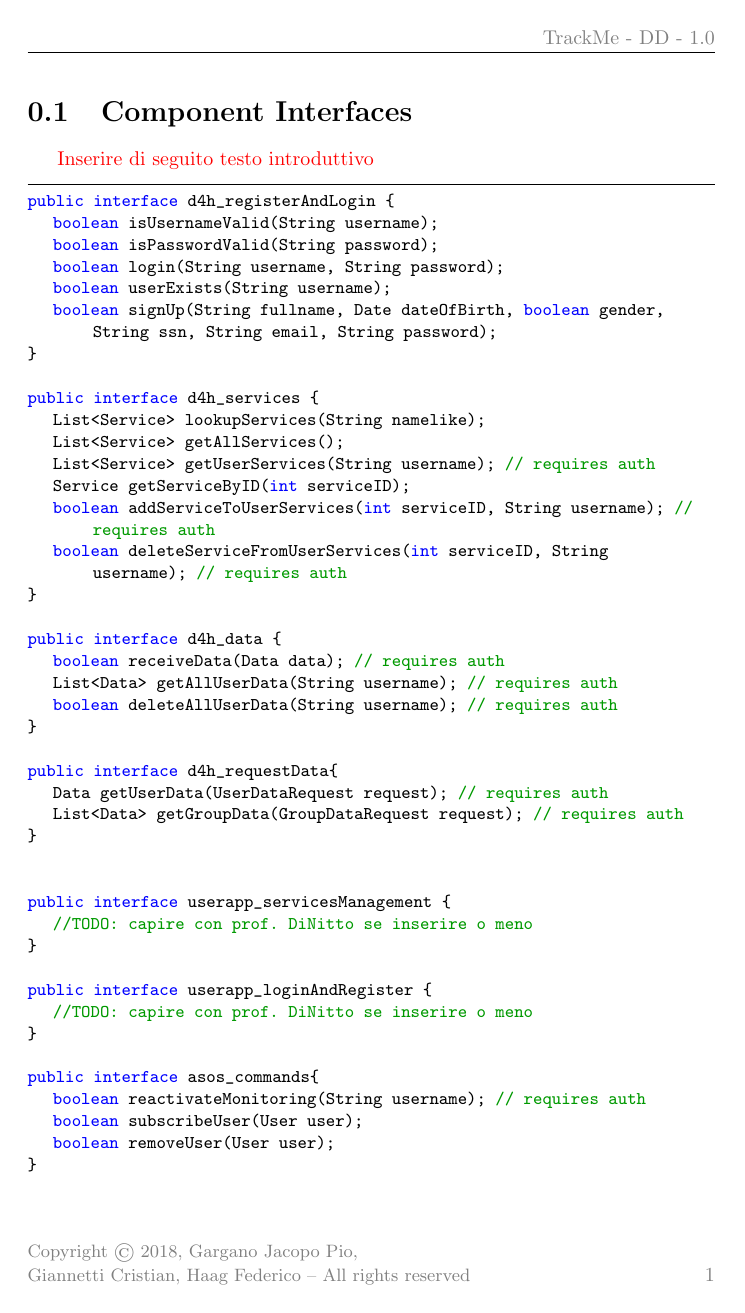
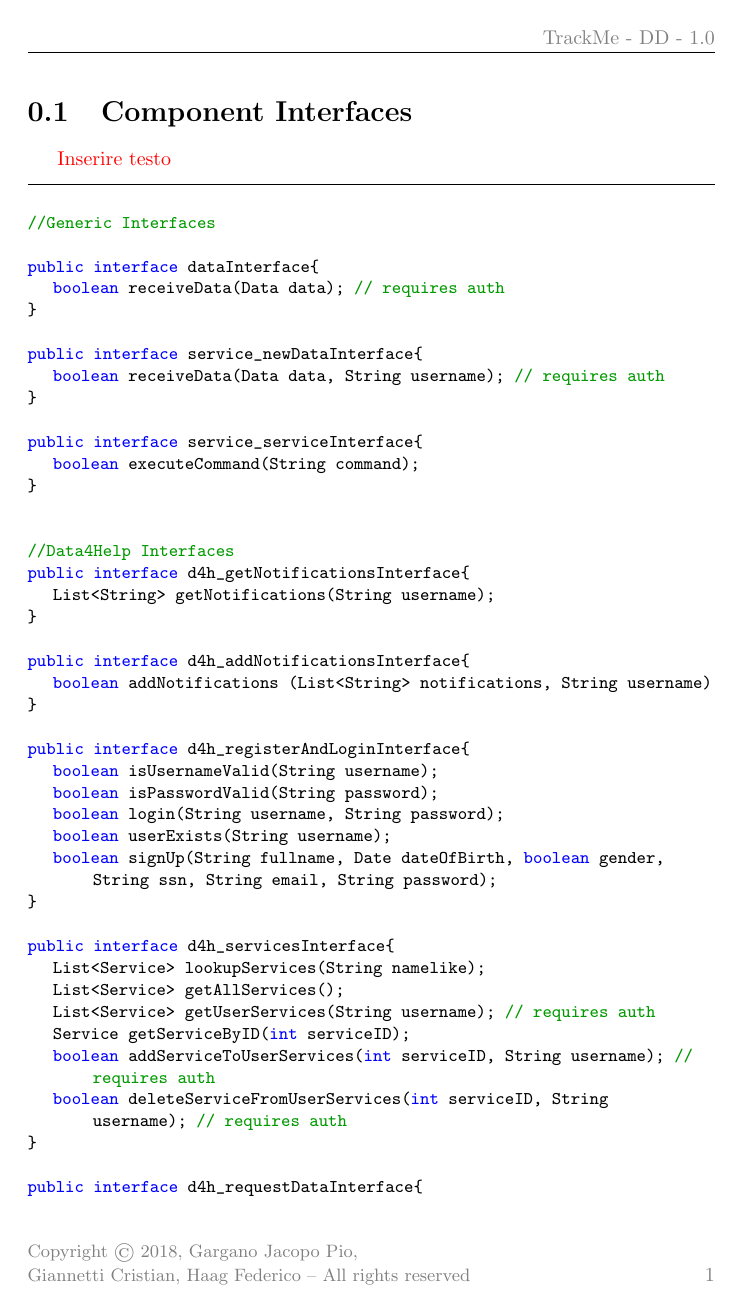
Before and after one commit to jacopopiogargano/TrackMe, a LaTeX document (DD/2.ArchitecturalDesign/5.ComponentInterfaces/ComponentInterfaces.tex): page 1 of 2 before the commit and page 1 of 3 after it. Compiled offline with pdfLaTeX.

Commit message:
Update Component Interfaces

```diff
--- a/DD/2.ArchitecturalDesign/5.ComponentInterfaces/ComponentInterfaces.tex
+++ b/DD/2.ArchitecturalDesign/5.ComponentInterfaces/ComponentInterfaces.tex
@@ -1,12 +1,36 @@
 \documentclass[../../DD.tex]{subfiles}
-
 
 
 \begin{document}
 \section{Component Interfaces}
-\todo{Inserire di seguito testo introduttivo}
-	\begin{lstlisting}
-public interface d4h_registerAndLogin {
+\todo{Inserire testo}
+\begin{lstlisting}
+
+//Generic Interfaces
+
+public interface dataInterface{
+	boolean receiveData(Data data);  // requires auth
+}
+
+public interface service_newDataInterface{
+	boolean receiveData(Data data, String username);  // requires auth
+}
+
+public interface service_serviceInterface{
+	boolean executeCommand(String command);
+}
+
+
+//Data4Help Interfaces
+public interface d4h_getNotificationsInterface{
+	List<String> getNotifications(String username);
+}
+
+public interface d4h_addNotificationsInterface{
+	boolean addNotifications (List<String> notifications, String username)
+}
+
+public interface d4h_registerAndLoginInterface{
 	boolean isUsernameValid(String username);
 	boolean isPasswordValid(String password);
 	boolean login(String username, String password);
@@ -14,7 +38,7 @@ public interface d4h_registerAndLogin {
 	boolean signUp(String fullname, Date dateOfBirth, boolean gender, String ssn, String email, String password);
 }
 
-public interface d4h_services {
+public interface d4h_servicesInterface{
 	List<Service> lookupServices(String namelike);
 	List<Service> getAllServices();
 	List<Service> getUserServices(String username);  // requires auth
@@ -23,31 +47,17 @@ public interface d4h_services {
 	boolean deleteServiceFromUserServices(int serviceID, String username);  // requires auth
 }
 
-public interface d4h_data {
-	boolean receiveData(Data data);  // requires auth
-	List<Data> getAllUserData(String username);  // requires auth
-	boolean deleteAllUserData(String username);  // requires auth
-}
-
-public interface d4h_requestData{
+public interface d4h_requestDataInterface{
 	Data getUserData(UserDataRequest request); // requires auth
 	List<Data> getGroupData(GroupDataRequest request); // requires auth
 }
 
 
-public interface userapp_servicesManagement {
-	//TODO: capire con prof. DiNitto se inserire o meno
-}
+//AutomatedSOS Interfaces
 
-public interface userapp_loginAndRegister {
-	//TODO: capire con prof. DiNitto se inserire o meno
-}
-
-public interface asos_commands{
+public interface asos_automatedSOSCommandsInterface{
 	boolean reactivateMonitoring(String username); // requires auth
 	boolean subscribeUser(User user);
 	boolean removeUser(User user);
 }
 
-public interface service_newData{
-	boolean receiveData(Data data, String username);  // requires auth
```
Also changed, not shown: DD/2.ArchitecturalDesign/2.ComponentView/ComponentView.tex (+2 -2 lines), DD/2.ArchitecturalDesign/5.ComponentInterfaces/ComponentInterfaces.tex (22 more changed lines).
